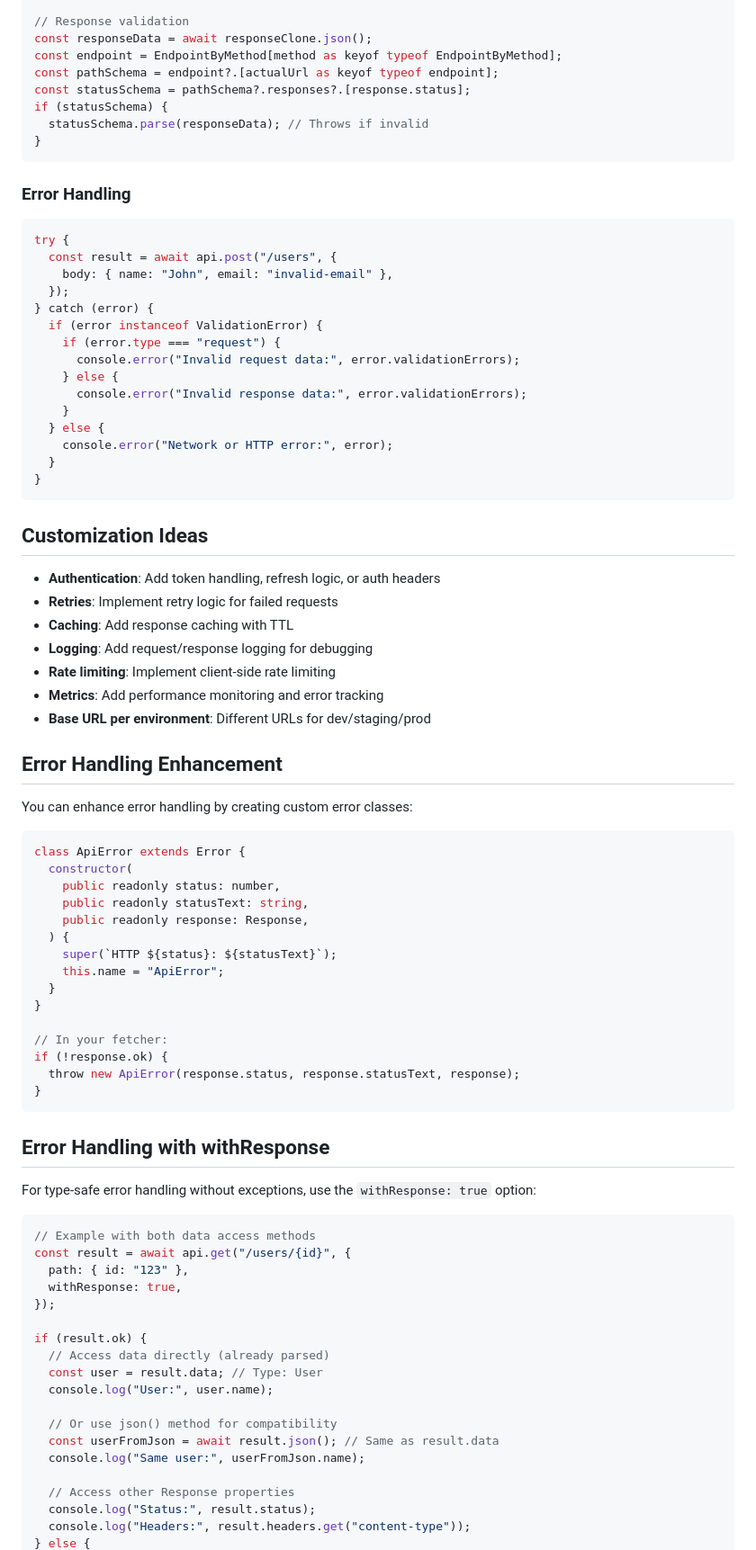
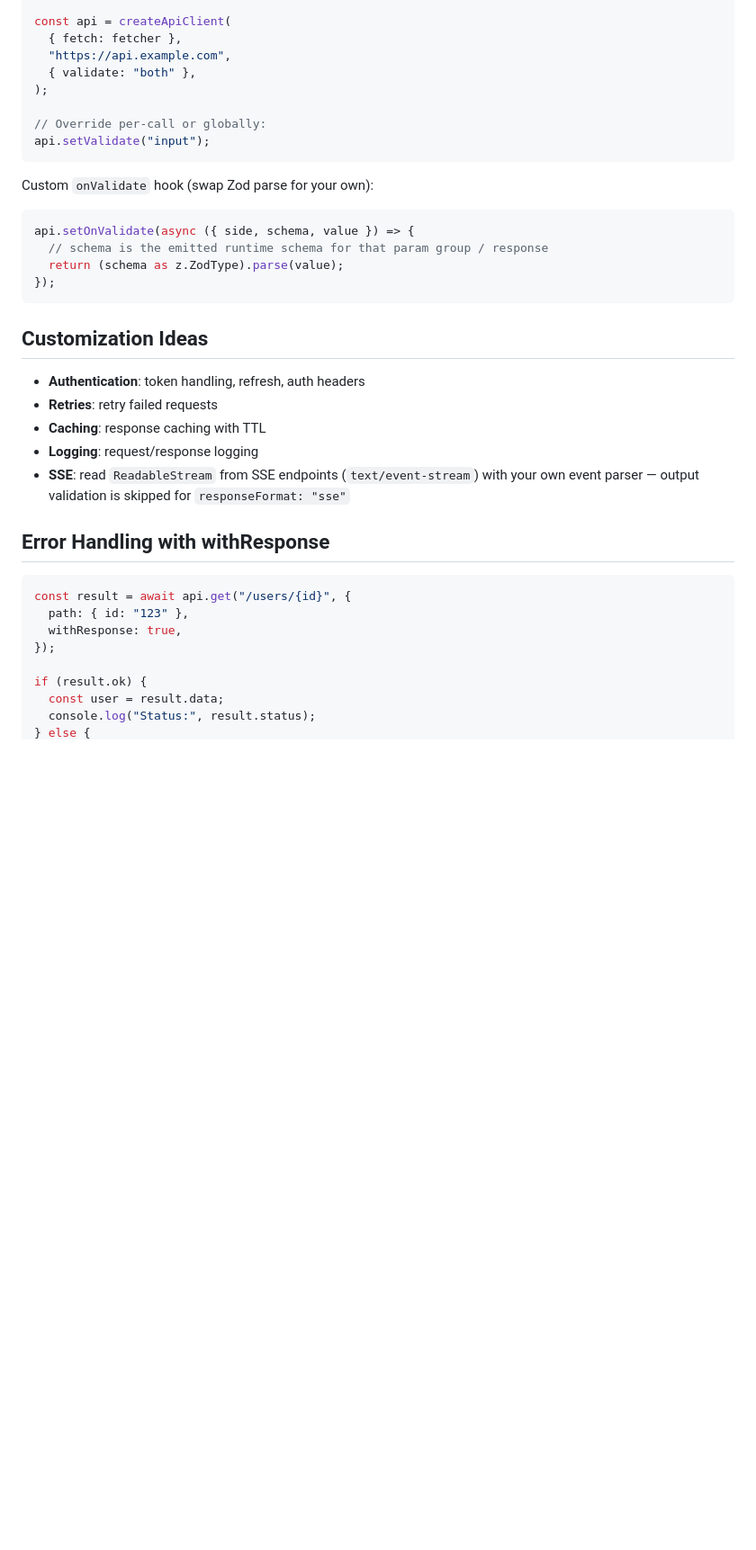
Before and after one commit to astahmer/typed-openapi, a Markdown page: packages/typed-openapi/API_CLIENT_EXAMPLES.md, the part around one of its changes. Shown at 90% size. Rendered like a GitHub page; blank space fills up the shorter version.

````diff
--- a/packages/typed-openapi/API_CLIENT_EXAMPLES.md
+++ b/packages/typed-openapi/API_CLIENT_EXAMPLES.md
@@ -186,87 +117,41 @@ if (VALIDATE_REQUESTS && params?.body) {
 
-// Response validation
-const responseData = await responseClone.json();
-const endpoint = EndpointByMethod[method as keyof typeof EndpointByMethod];
-const pathSchema = endpoint?.[actualUrl as keyof typeof endpoint];
-const statusSchema = pathSchema?.responses?.[response.status];
-if (statusSchema) {
-  statusSchema.parse(responseData); // Throws if invalid
-}
+const api = createApiClient(
+  { fetch: fetcher },
+  "https://api.example.com",
+  { validate: "both" },
+);
+
+// Override per-call or globally:
+api.setValidate("input");
 ```
 
-### Error Handling
+Custom `onValidate` hook (swap Zod parse for your own):
 
 ```typescript
-try {
-  const result = await api.post("/users", {
-    body: { name: "John", email: "invalid-email" },
-  });
-} catch (error) {
-  if (error instanceof ValidationError) {
-    if (error.type === "request") {
-      console.error("Invalid request data:", error.validationErrors);
-    } else {
-      console.error("Invalid response data:", error.validationErrors);
-    }
-  } else {
-    console.error("Network or HTTP error:", error);
-  }
-}
+api.setOnValidate(async ({ side, schema, value }) => {
+  // schema is the emitted runtime schema for that param group / response
+  return (schema as z.ZodType).parse(value);
+});
 ```
 
 ## Customization Ideas
 
-- **Authentication**: Add token handling, refresh logic, or auth headers
-- **Retries**: Implement retry logic for failed requests
-- **Caching**: Add response caching with TTL
-- **Logging**: Add request/response logging for debugging
-- **Rate limiting**: Implement client-side rate limiting
-- **Metrics**: Add performance monitoring and error tracking
-- **Base URL per environment**: Different URLs for dev/staging/prod
-
-## Error Handling Enhancement
-
-You can enhance error handling by creating custom error classes:
-
-```typescript
-class ApiError extends Error {
-  constructor(
-    public readonly status: number,
-    public readonly statusText: string,
-    public readonly response: Response,
-  ) {
-    super(`HTTP ${status}: ${statusText}`);
-    this.name = "ApiError";
-  }
-}
-
-// In your fetcher:
-if (!response.ok) {
-  throw new ApiError(response.status, response.statusText, response);
-}
-```
+- **Authentication**: token handling, refresh, auth headers
+- **Retries**: retry failed requests
+- **Caching**: response caching with TTL
+- **Logging**: request/response logging
+- **SSE**: read `ReadableStream` from SSE endpoints (`text/event-stream`) with your own event parser — output
+  validation is skipped for `responseFormat: "sse"`
 
 ## Error Handling with withResponse
 
-For type-safe error handling without exceptions, use the `withResponse: true` option:
-
 ```typescript
-// Example with both data access methods
 const result = await api.get("/users/{id}", {
   path: { id: "123" },
   withResponse: true,
 });
 
 if (result.ok) {
-  // Access data directly (already parsed)
-  const user = result.data; // Type: User
-  console.log("User:", user.name);
-
-  // Or use json() method for compatibility
-  const userFromJson = await result.json(); // Same as result.data
-  console.log("Same user:", userFromJson.name);
-
-  // Access other Response properties
+  const user = result.data;
   console.log("Status:", result.status);
-  console.log("Headers:", result.headers.get("content-type"));
 } else {
````
Also changed, not shown: other parts of packages/typed-openapi/API_CLIENT_EXAMPLES.md (+65 -144 lines), README.md (+2 -1 lines), plans/FOLLOWUPS.md (+36 -43 lines).
